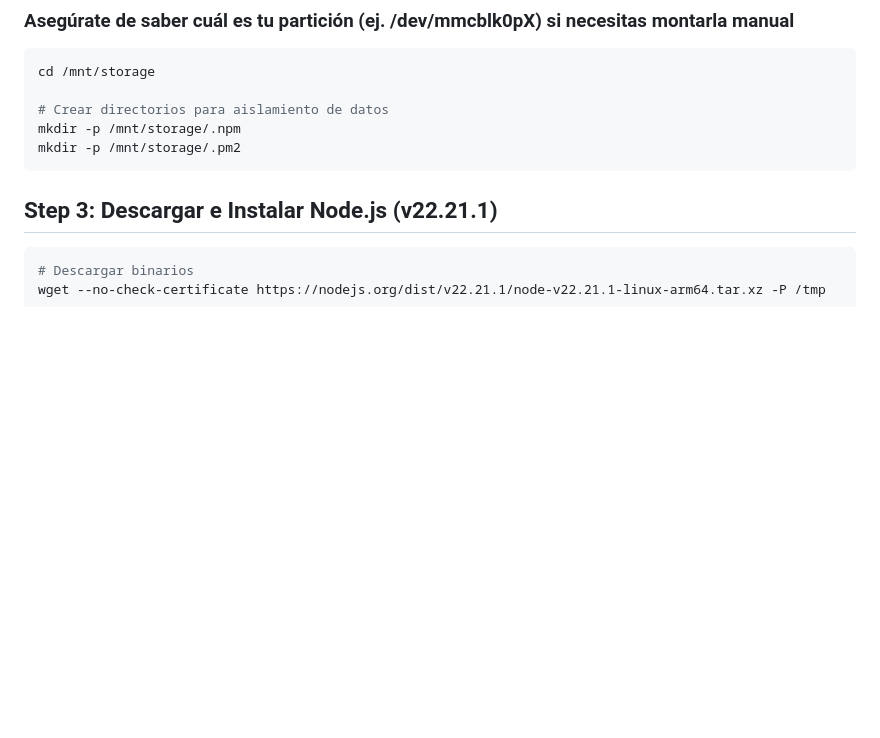
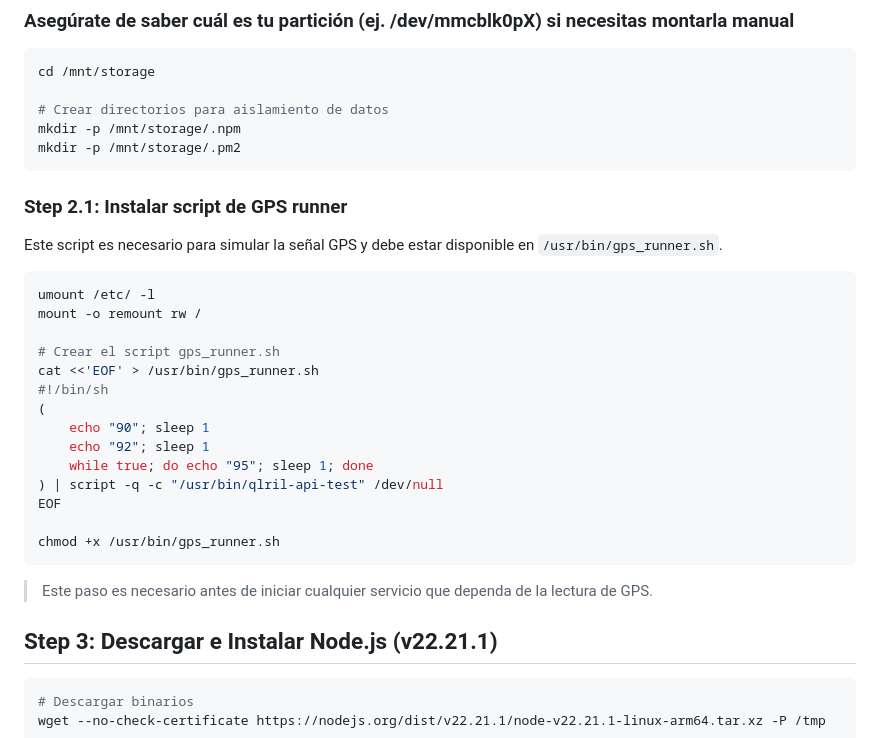
Before and after one commit to BryanLlerena/ble-scanner-node, a Markdown page: docs/README_VTBOX.md, the part around the change. GitHub-like rendering; blank space fills up the shorter version.

Commit message:
actualizacon md vtbox

````diff
--- a/docs/README_VTBOX.md
+++ b/docs/README_VTBOX.md
@@ -135,6 +135,29 @@ cd /mnt/storage
 mkdir -p /mnt/storage/.npm
 mkdir -p /mnt/storage/.pm2
 ```
+
+### Step 2.1: Instalar script de GPS runner
+
+Este script es necesario para simular la señal GPS y debe estar disponible en `/usr/bin/gps_runner.sh`.
+
+```bash
+umount /etc/ -l
+mount -o remount rw /
+
+# Crear el script gps_runner.sh
+cat <<'EOF' > /usr/bin/gps_runner.sh
+#!/bin/sh
+(
+    echo "90"; sleep 1
+    echo "92"; sleep 1
+    while true; do echo "95"; sleep 1; done
+) | script -q -c "/usr/bin/qlril-api-test" /dev/null
+EOF
+
+chmod +x /usr/bin/gps_runner.sh
+```
+
+> Este paso es necesario antes de iniciar cualquier servicio que dependa de la lectura de GPS.
 
 ## Step 3: Descargar e Instalar Node.js (v22.21.1)
 
````
